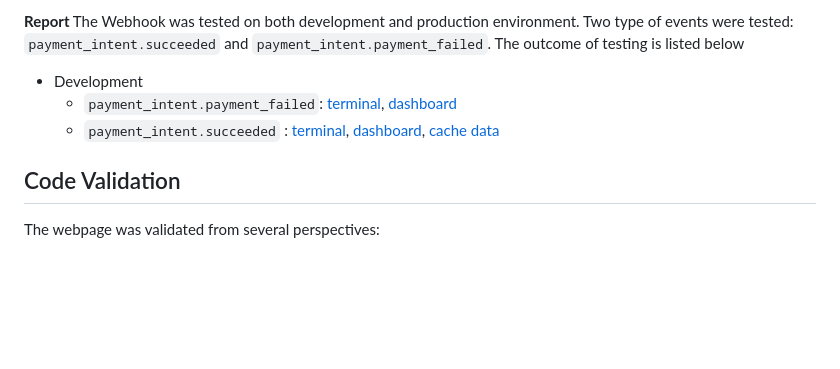
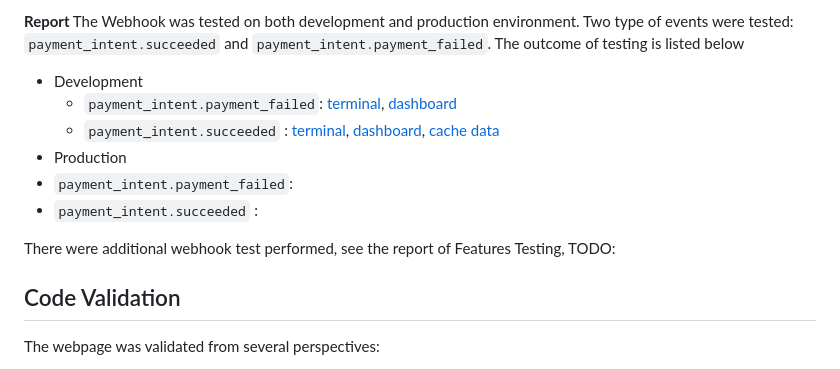
Before and after one commit to brodsa/loopitoy, a Markdown page: README_testing.md, the part around the change. GitHub-like rendering; blank space fills up the shorter version.

```diff
--- a/README_testing.md
+++ b/README_testing.md
@@ -49,6 +49,11 @@ The Webhook was tested on both development and production environment. Two type
 - Development
     - `payment_intent.payment_failed`: [terminal](./docs/testing/wh/wh_payment_failed_terminal.PNG), [dashboard](./docs/testing/wh/wh_payment_failed_dashboard.PNG)
     - `payment_intent.succeeded` : [terminal](./docs/testing/wh/wh_payment_successed_terminal.PNG), [dashboard](./docs/testing/wh/wh_payment_successed_dashboard.PNG), [cache data](./docs/testing/wh/cacha_data.PNG)
+- Production
+ - `payment_intent.payment_failed`:
+ - `payment_intent.succeeded` :
+
+There were additional webhook test performed, see the report of Features Testing, TODO:
 
 
 
```
Also changed, not shown: README.md (+2 -0 lines).
